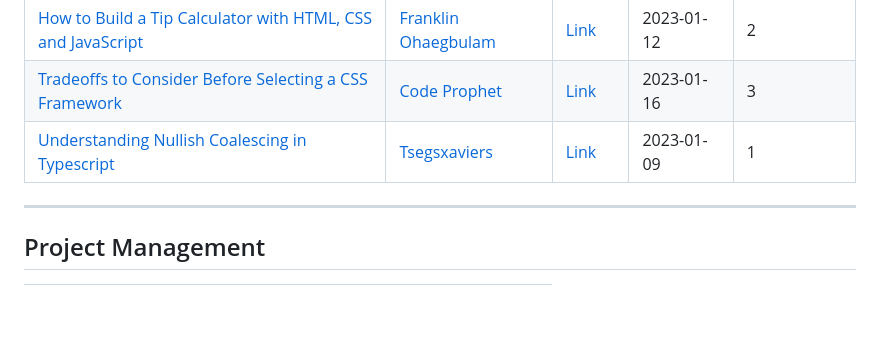
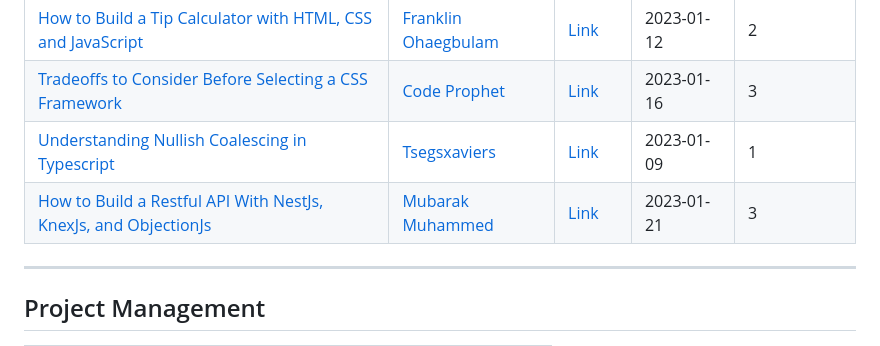
Before and after one commit to Olanetsoft/awesome-article-collection, a Markdown page: README.md, the part around the change. Rendered like a GitHub page; blank space fills up the shorter version.

```diff
--- a/README.md
+++ b/README.md
@@ -201,6 +201,7 @@ Contents are added frequently! ⚡
 | [How to Build a Tip Calculator with HTML, CSS and JavaScript](https://frankiefab.hashnode.dev/how-to-build-a-tip-calculator-with-html-css-and-javascript) | [Franklin Ohaegbulam](https://twitter.com/frankiefab100) | [Link](https://frankiefab.hashnode.dev/how-to-build-a-tip-calculator-with-html-css-and-javascript) | 2023-01-12   | 2           |
 | [Tradeoffs to Consider Before Selecting a CSS Framework](https://codeprophet.hashnode.dev/tradeoffs-to-consider-before-selecting-a-css-framework)         | [Code Prophet](https://twitter.com/koliko_man)           | [Link](https://codeprophet.hashnode.dev/tradeoffs-to-consider-before-selecting-a-css-framework)    | 2023-01-16   | 3           |
 | [Understanding Nullish Coalescing in Typescript](https://tsegsxaviers.hashnode.dev/understanding-nullish-coalescing-in-typescript)         | [Tsegsxaviers](https://twitter.com)           | [Link](https://tsegsxaviers.hashnode.dev/understanding-nullish-coalescing-in-typescript)    | 2023-01-09   | 1           |
+| [How to Build a Restful API With NestJs, KnexJs, and ObjectionJs](https://mubaraktech.hashnode.dev/how-to-build-a-restful-api-with-nestjs-knexjs-and-objectionjs)         | [Mubarak Muhammed](https://twitter.com/200OKDeveloper)           | [Link](https://mubaraktech.hashnode.dev/how-to-build-a-restful-api-with-nestjs-knexjs-and-objectionjs)    | 2023-01-21   | 3           |
 
 ---
 
```
